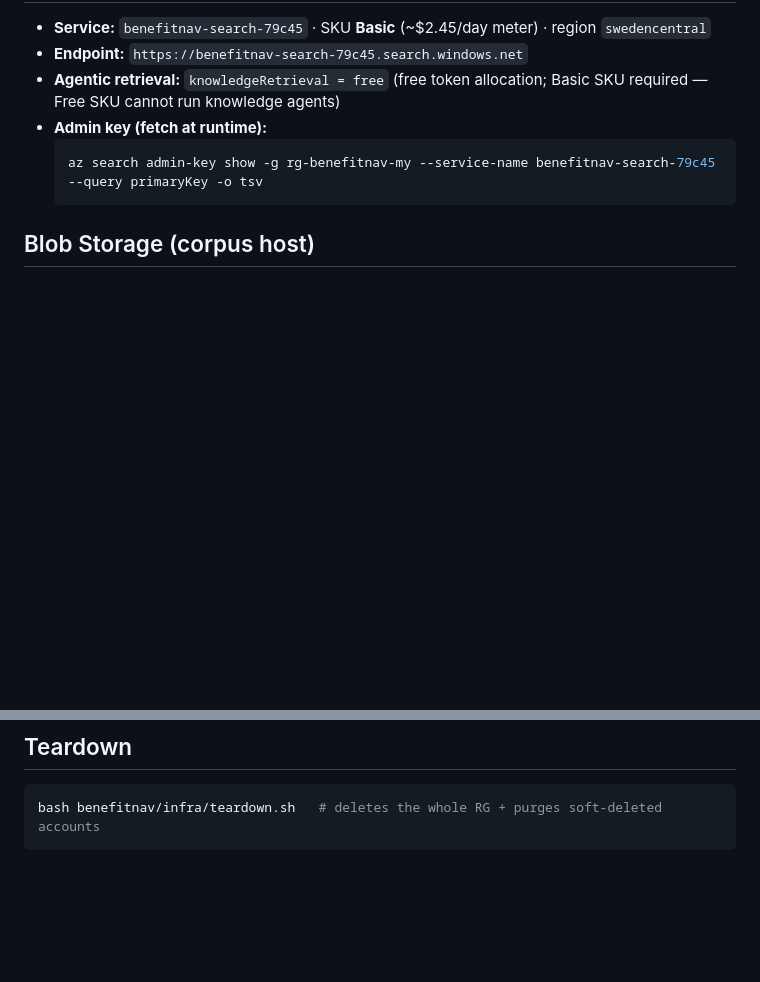
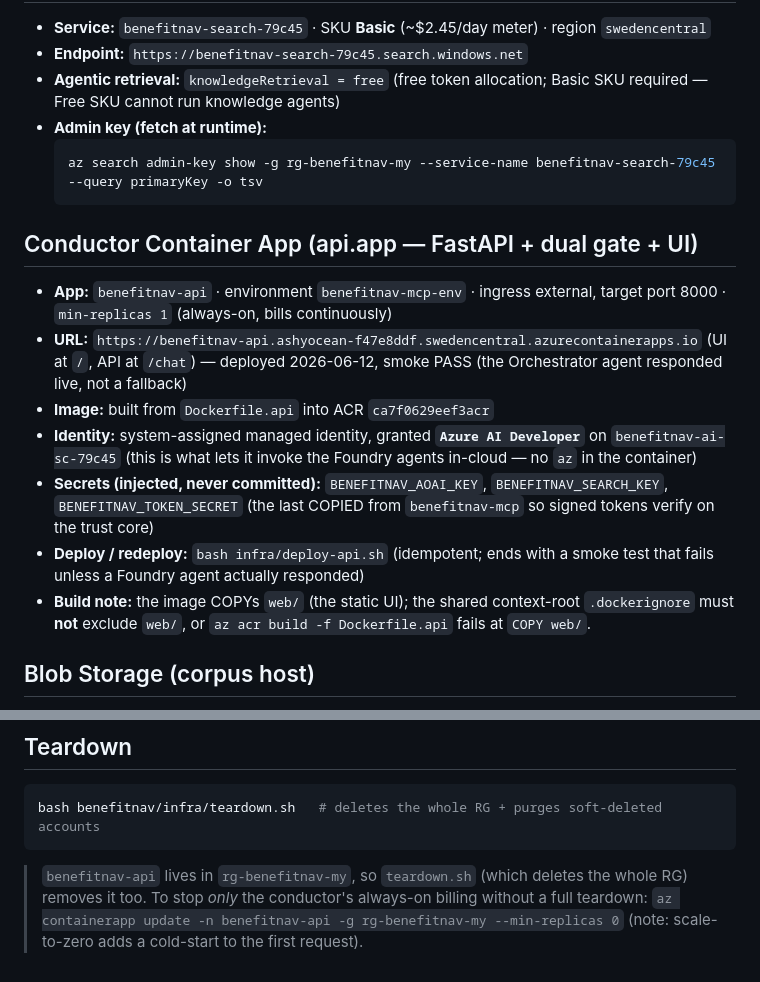
Before and after one commit to jipsy123/BenefitNavigator-MY, a Markdown page: infra/azure-resources.md, 2 parts joined by grey strips. GitHub-like rendering; blank space fills up the shorter version.

Commit message:
docs: record benefitnav-api conductor deployment + teardown
Document the live conductor Container App (benefitnav-api) in azure-resources.md
(URL, managed-identity + Azure AI Developer role, injected secrets incl. the copied
token-secret, deploy command, and the web/ .dockerignore build note), add a
scale-to-zero-only teardown option, and note in the README that the conductor is
cloud-hosted (local uvicorn run is now dev-only).

````diff
--- a/infra/azure-resources.md
+++ b/infra/azure-resources.md
@@ -37,6 +37,15 @@ Smoke-tested 2026-06-09: chat → `SMOKE_OK`; embedding → 3072-dim vector. ✅
   az search admin-key show -g rg-benefitnav-my --service-name benefitnav-search-79c45 --query primaryKey -o tsv
   ```
 
+## Conductor Container App (api.app — FastAPI + dual gate + UI)
+- **App:** `benefitnav-api` · environment `benefitnav-mcp-env` · ingress external, target port 8000 · `min-replicas 1` (always-on, bills continuously)
+- **URL:** `https://benefitnav-api.ashyocean-f47e8ddf.swedencentral.azurecontainerapps.io` (UI at `/`, API at `/chat`) — deployed 2026-06-12, smoke PASS (the Orchestrator agent responded live, not a fallback)
+- **Image:** built from `Dockerfile.api` into ACR `ca7f0629eef3acr`
+- **Identity:** system-assigned managed identity, granted **`Azure AI Developer`** on `benefitnav-ai-sc-79c45` (this is what lets it invoke the Foundry agents in-cloud — no `az` in the container)
+- **Secrets (injected, never committed):** `BENEFITNAV_AOAI_KEY`, `BENEFITNAV_SEARCH_KEY`, `BENEFITNAV_TOKEN_SECRET` (the last COPIED from `benefitnav-mcp` so signed tokens verify on the trust core)
+- **Deploy / redeploy:** `bash infra/deploy-api.sh` (idempotent; ends with a smoke test that fails unless a Foundry agent actually responded)
+- **Build note:** the image COPYs `web/` (the static UI); the shared context-root `.dockerignore` must **not** exclude `web/`, or `az acr build -f Dockerfile.api` fails at `COPY web/`.
+
 ## Blob Storage (corpus host)
 - **Account:** `benefitnavstore79c45` · Standard_LRS · Hot · region `swedencentral`
 - **Container:** `corpus` — 6 `.gov.my` PDFs uploaded (source-of-truth for citations)
@@ -58,3 +67,5 @@ Smoke-tested 2026-06-09: chat → `SMOKE_OK`; embedding → 3072-dim vector. ✅
 ```bash
 bash benefitnav/infra/teardown.sh   # deletes the whole RG + purges soft-deleted accounts
 ```
+
+> `benefitnav-api` lives in `rg-benefitnav-my`, so `teardown.sh` (which deletes the whole RG) removes it too. To stop *only* the conductor's always-on billing without a full teardown: `az containerapp update -n benefitnav-api -g rg-benefitnav-my --min-replicas 0` (note: scale-to-zero adds a cold-start to the first request).
````
Also changed, not shown: README.md (+2 -0 lines).
